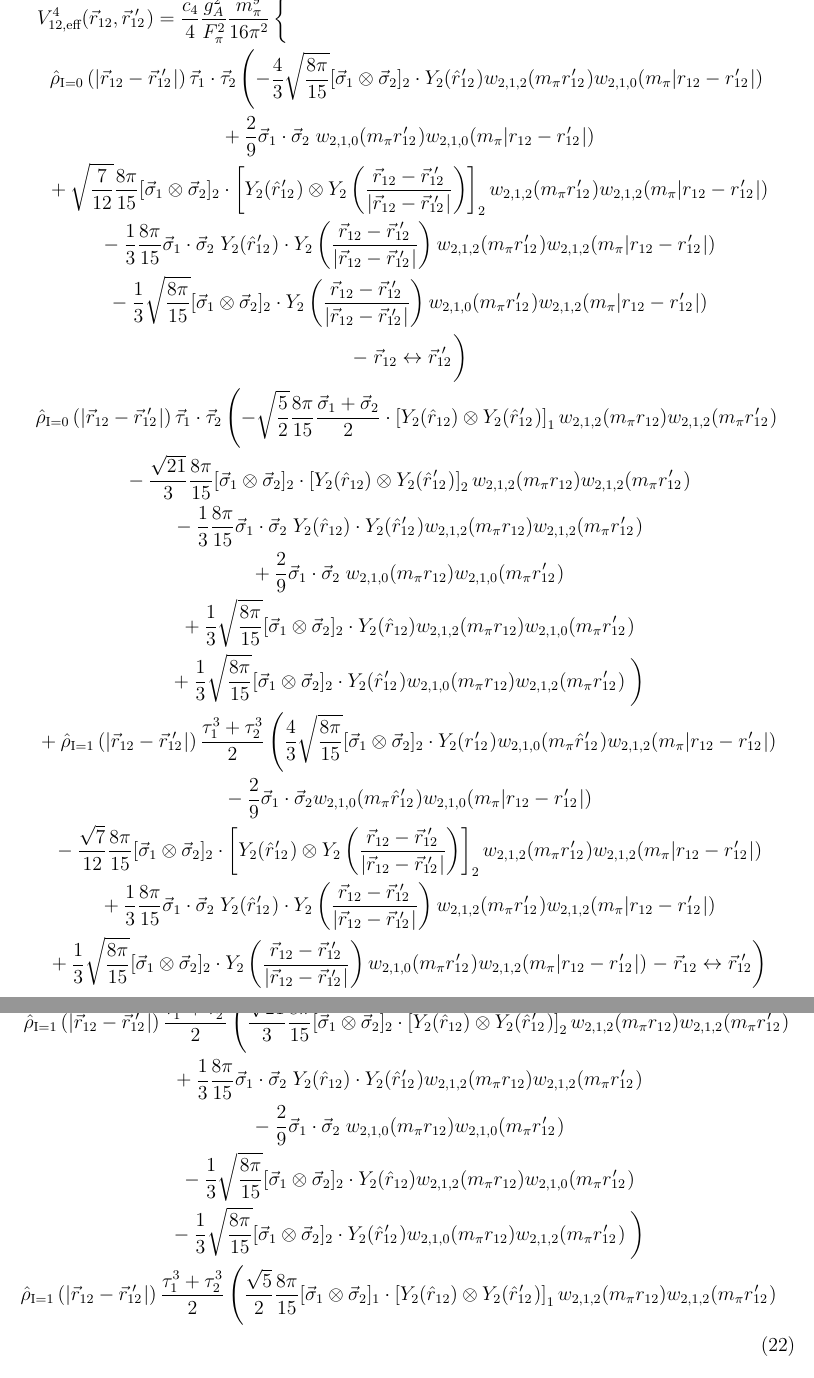
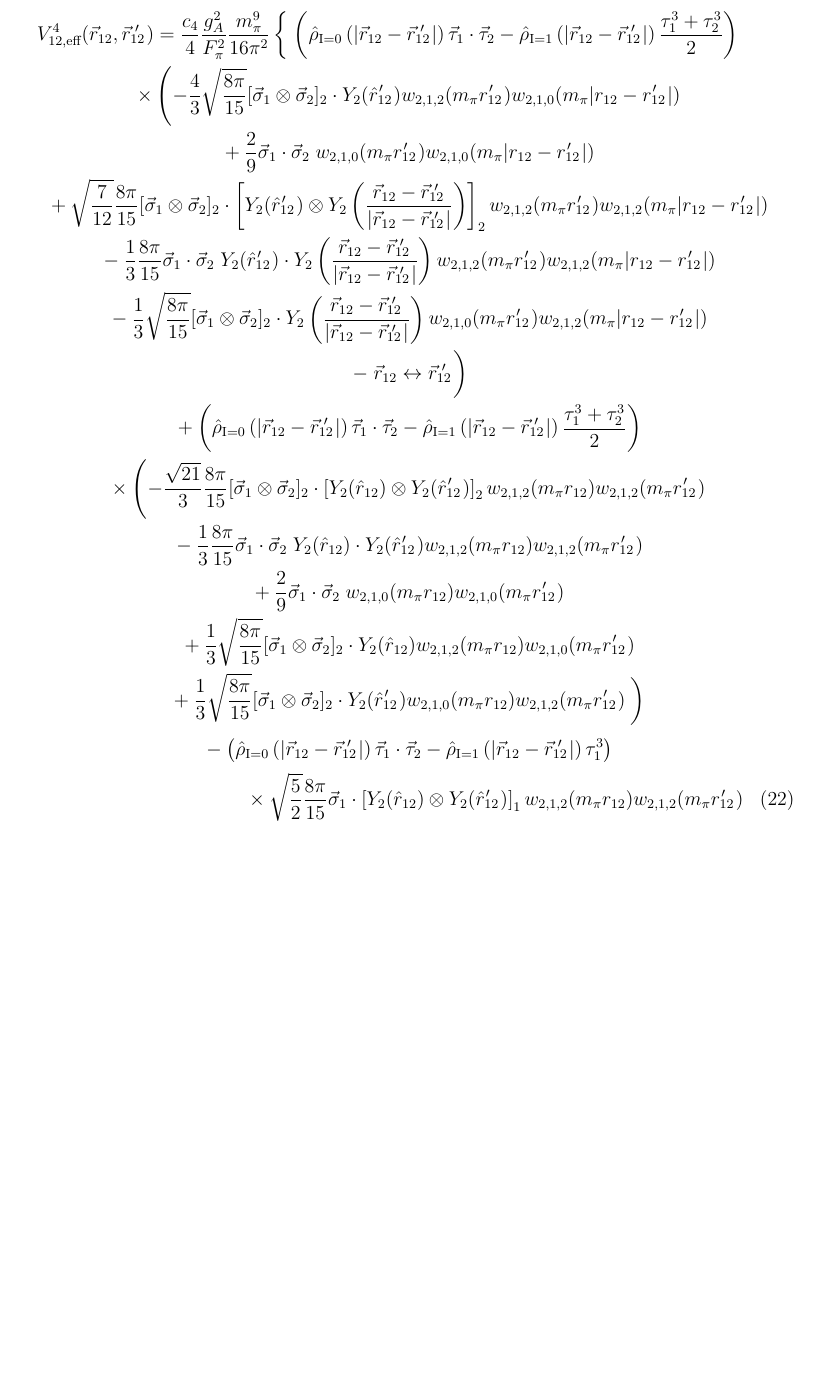
Before and after one commit to coryschillaci/3NTo2N, a LaTeX paper (main.tex): two parts of pages 8 and 9 of 11 before the commit and part of page 8 of 11 after it, the two joined at a grey line, cut so that both start at the same text, the shorter picture padded with empty space. Compiled offline with pdfLaTeX.

Commit message:
Simplified V_4

```diff
--- a/main.tex
+++ b/main.tex
@@ -297,48 +297,26 @@ V^{1}_{12,\text{eff}}(\rot,\rotp)=-\frac{c_1 m_\pi^9}{48\pi} \left(\frac{g_A}{F_
 The $V_4$ term generates only a nonlocal term because the terms diagonal in the spectator particle all sum to zero. The nonlocal terms are
 
 \begin{multline}
-V^{4}_{12,\text{eff}}(\rot,\rotp) = \frac{c_4}{4}\frac{g_A^2}{F_\pi^2}\frac{m_\pi^9}{16\pi^2}\left\{ \fracphantom \right. \\
-\rhohat{0}{|\rot-\rotp|}\taudot\left( -\frac{4}{3}\sqrt{\frac{8\pi}{15}}\sigmatwo\cdot Y_2(\rotphat)\w{2}{1}{2}{m_\pi \rotpr}\w{2}{1}{0}{m_\pi |r_{12}- \rotpr|} \right. \\
+V^{4}_{12,\text{eff}}(\rot,\rotp) = \frac{c_4}{4}\frac{g_A^2}{F_\pi^2}\frac{m_\pi^9}{16\pi^2}\left\{ \fracphantom \right.
+\left(\rhohat{0}{|\rot-\rotp|}\taudot-\rhohat{1}{|\rot-\rotp|}\tauplusthree\right)
+\\
+\times\left( -\frac{4}{3}\sqrt{\frac{8\pi}{15}}\sigmatwo\cdot Y_2(\rotphat)\w{2}{1}{2}{m_\pi \rotpr}\w{2}{1}{0}{m_\pi |r_{12}- \rotpr|} \right. \\
 +\frac{2}{9}\sigmadot\; \w{2}{1}{0}{m_\pi \rotpr}\w{2}{1}{0}{m_\pi |r_{12}- \rotpr|} \\
 +\sqrt{\frac{7}{12}}\frac{8\pi}{15}\sigmatwo\cdot \left[ Y_2(\rotphat)\otimes Y_2 \left(\frac{\rot-\rotp}{|\rot-\rotp|}\right) \right]_2 \w{2}{1}{2}{m_\pi \rotpr}\w{2}{1}{2}{m_\pi |r_{12}- \rotpr|} \\
 -\frac{1}{3}\frac{8\pi}{15}\sigmadot \; Y_2(\rotphat)\cdot Y_2\left(\frac{\rot-\rotp}{|\rot-\rotp|}\right) \w{2}{1}{2}{m_\pi \rotpr}\w{2}{1}{2}{m_\pi |r_{12}- \rotpr|} \\
 -\frac{1}{3}\sqrt{\frac{8\pi}{15}}\sigmatwo\cdot Y_2\left(\frac{\rot-\rotp}{|\rot-\rotp|}\right)\w{2}{1}{0}{m_\pi \rotpr}\w{2}{1}{2}{m_\pi |r_{12}- \rotpr|} \\
 \left.-\; \rot \leftrightarrow \rotp \fracphantom\right) \\
-\rhohat{0}{|\rot-\rotp|}\taudot \left( -\sqrt{\frac{5}{2}} \frac{8\pi}{15} \frac{\sigmaplus}{2}\cdot\left[Y_2(\hat{r}_{12})\otimes Y_2(\rotphat)\right]_1 \w{2}{1}{2}{m_\pi r_{12}} \w{2}{1}{2}{m_\pi \rotpr}\right. \\
--\frac{\sqrt{21}}{3}\frac{8\pi}{15}\sigmatwo \cdot \left[Y_2(\hat{r}_{12})\otimes Y_2(\rotphat)\right]_2 \w{2}{1}{2}{m_\pi r_{12}} \w{2}{1}{2}{m_\pi \rotpr} \\
++\left(\rhohat{0}{|\rot-\rotp|}\taudot-\rhohat{1}{|\rot-\rotp|}\tauplusthree\right) \\
+\times \left(
+-\frac{\sqrt{21}}{3}\frac{8\pi}{15}\sigmatwo \cdot \left[Y_2(\hat{r}_{12})\otimes Y_2(\rotphat)\right]_2 \w{2}{1}{2}{m_\pi r_{12}} \w{2}{1}{2}{m_\pi \rotpr} \right. \\
 -\frac{1}{3}\frac{8\pi}{15}\sigmadot\; Y_2(\hat{r}_{12}) \cdot Y_2(\rotphat)\w{2}{1}{2}{m_\pi r_{12}} \w{2}{1}{2}{m_\pi \rotpr} \\
 +\frac{2}{9}\sigmadot \;\w{2}{1}{0}{m_\pi r_{12}} \w{2}{1}{0}{m_\pi \rotpr} \\
 +\frac{1}{3}\sqrt{\frac{8\pi}{15}} \sigmatwo \cdot Y_2(\hat{r}_{12}) \w{2}{1}{2}{m_\pi r_{12}} \w{2}{1}{0}{m_\pi \rotpr} \\
-+\frac{1}{3}\sqrt{\frac{8\pi}{15}} \sigmatwo \cdot Y_2(\rotphat) \w{2}{1}{0}{m_\pi r_{12}} \w{2}{1}{2}{m_\pi \rotpr} \left.\fracphantom\right)\\
-+\rhohat{1}{|\rot-\rotp|}\tauplusthree \left(\frac{4}{3} \sqrt{\frac{8\pi}{15}} \sigmatwo \cdot Y_2(\rotpr) \w{2}{1}{0}{m_\pi \rotphat} \w{2}{1}{2}{m_\pi |r_{12}- \rotpr|} \right. \\
--\frac{2}{9} \sigmadot \w{2}{1}{0}{m_\pi \rotphat} \w{2}{1}{0}{m_\pi |r_{12}- \rotpr|} \\
--\frac{\sqrt{7}}{12}\frac{8\pi}{15} \sigmatwo \cdot \left[ Y_2(\rotphat)\otimes Y_2 \left(\frac{\rot-\rotp}{|\rot-\rotp|}\right) \right]_2 \w{2}{1}{2}{m_\pi \rotpr}\w{2}{1}{2}{m_\pi |r_{12}- \rotpr|} \\
-+\frac{1}{3}\frac{8\pi}{15} \sigmadot \; Y_2(\rotphat)\cdot Y_2\left(\frac{\rot-\rotp}{|\rot-\rotp|}\right) \w{2}{1}{2}{m_\pi \rotpr}\w{2}{1}{2}{m_\pi |r_{12}- \rotpr|} \\
-+\frac{1}{3}\sqrt{\frac{8\pi}{15}}\sigmatwo\cdot Y_2\left(\frac{\rot-\rotp}{|\rot-\rotp|}\right)\w{2}{1}{0}{m_\pi \rotpr}\w{2}{1}{2}{m_\pi |r_{12}- \rotpr|}\left.-\; \rot \leftrightarrow \rotp \fracphantom\right)
-\displaybreak[4]\\
++\frac{1}{3}\sqrt{\frac{8\pi}{15}} \sigmatwo \cdot Y_2(\rotphat) \w{2}{1}{0}{m_\pi r_{12}} \w{2}{1}{2}{m_\pi \rotpr} \left.\fracphantom\right) \\
 %
-%
-\rhohat{1}{|\rot-\rotp|}\tauplusthree \left( \frac{\sqrt{21}}{3}\frac{8\pi}{15}\sigmatwo \cdot \left[Y_2(\hat{r}_{12})\otimes Y_2(\rotphat)\right]_2 \w{2}{1}{2}{m_\pi r_{12}} \w{2}{1}{2}{m_\pi \rotpr} \right. \\
-+\frac{1}{3}\frac{8\pi}{15}\sigmadot\; Y_2(\hat{r}_{12}) \cdot Y_2(\rotphat)\w{2}{1}{2}{m_\pi r_{12}} \w{2}{1}{2}{m_\pi \rotpr} \\
--\frac{2}{9}\sigmadot \;\w{2}{1}{0}{m_\pi r_{12}} \w{2}{1}{0}{m_\pi \rotpr} \\
--\frac{1}{3}\sqrt{\frac{8\pi}{15}} \sigmatwo \cdot Y_2(\hat{r}_{12}) \w{2}{1}{2}{m_\pi r_{12}} \w{2}{1}{0}{m_\pi \rotpr} \\
--\frac{1}{3}\sqrt{\frac{8\pi}{15}} \sigmatwo \cdot Y_2(\rotphat) \w{2}{1}{0}{m_\pi r_{12}} \w{2}{1}{2}{m_\pi \rotpr} \left.\fracphantom\right)\\
-\rhohat{1}{|\rot-\rotp|}\tauminusthree \left( \frac{\sqrt{5}}{2} \frac{8\pi}{15} \sigmaone \cdot \left[ Y_2(\hat{r}_{12}) \otimes Y_2(\rotphat)\right]_1 \w{2}{1}{2}{m_\pi r_{12}} \w{2}{1}{2}{m_\pi \rotpr}
-\right.
+-\left(\rhohat{0}{|\rot-\rotp|}\taudot-\rhohat{1}{|\rot-\rotp|}\tau_1^3 \right) \\
+\times\sqrt{\frac{5}{2}} \frac{8\pi}{15} \vec{\sigma}_1\cdot\left[Y_2(\hat{r}_{12})\otimes Y_2(\rotphat)\right]_1 \w{2}{1}{2}{m_\pi r_{12}} \w{2}{1}{2}{m_\pi \rotpr}
 \end{multline}
-
-
-%\begin{multline}
-%V^{1}_{12,\text{eff}}(\rot,\rotp)=c_1 m_\pi^6\left(\frac{g_A}{F_\pi^2}\right)^2 \left[\vphantom{\frac{1}{3}}\right. \\
-%  \frac{4\pi}{3}\left(1+\frac{1}{m_\pi r_{12}}\right)\yukawadimless{r_{12}}\left(1+\frac{1}{m_\pi |r_{12}-r_{12}'|}\right)\yukawadimless{|r_{12}-r'_{12}|} \\
-%   \times\left\{\left[\vphantom{x^{i}}
-%   \hat{\rho}_{I=0}(\rot-\rotp) \taudot+\hat{\rho}_{I=1}(\rot-\rotp)\tau_3(1)\right]
-%   \left(\vec{\sigma}_1\cdot Y_{1}(\hat{r}'_{12})\vec{\sigma}_2\cdot Y_{1}(\hat{r_{12}-r'_{12}})+\rot\leftrightarrow\rotp\right) \right.\\
-%\left.+i\taucrossthree\hat{\rho}_{I=1}(\rot-\rotp)\left(\vec{\sigma}_1\cdot Y_{1}(\hat{r}'_{12})\vec{\sigma}_2\cdot Y_{1}(\hat{r_{12}-r'_{12}})-\rot\leftrightarrow\rotp\right)\right\} \\
-%+ \frac{4\pi}{3}\left(1+\frac{1}{m_\pi r_{12}}\right)\yukawadimless{r_{12}}\left(1+\frac{1}{m_\pi r'_{12}}\right)\yukawadimless{r'_{12}} \\
-%\times \left[3\vphantom{x^{i^i}}\hat{\rho}_{I=0}(\rot-\rotp)-\hat{\rho}_{I=1}(\rot-\rotp)\tau_3(1)\right]\vec{\sigma}_1\cdot Y_{1}(\hat{r}_{12})\vec{\sigma}_1\cdot Y_{1}(\hat{r}'_{12})\left.\vphantom{\frac{1}{3}}\right].
-%\end{multline}
-
 
 \section{A first order local expansion}
 
```
